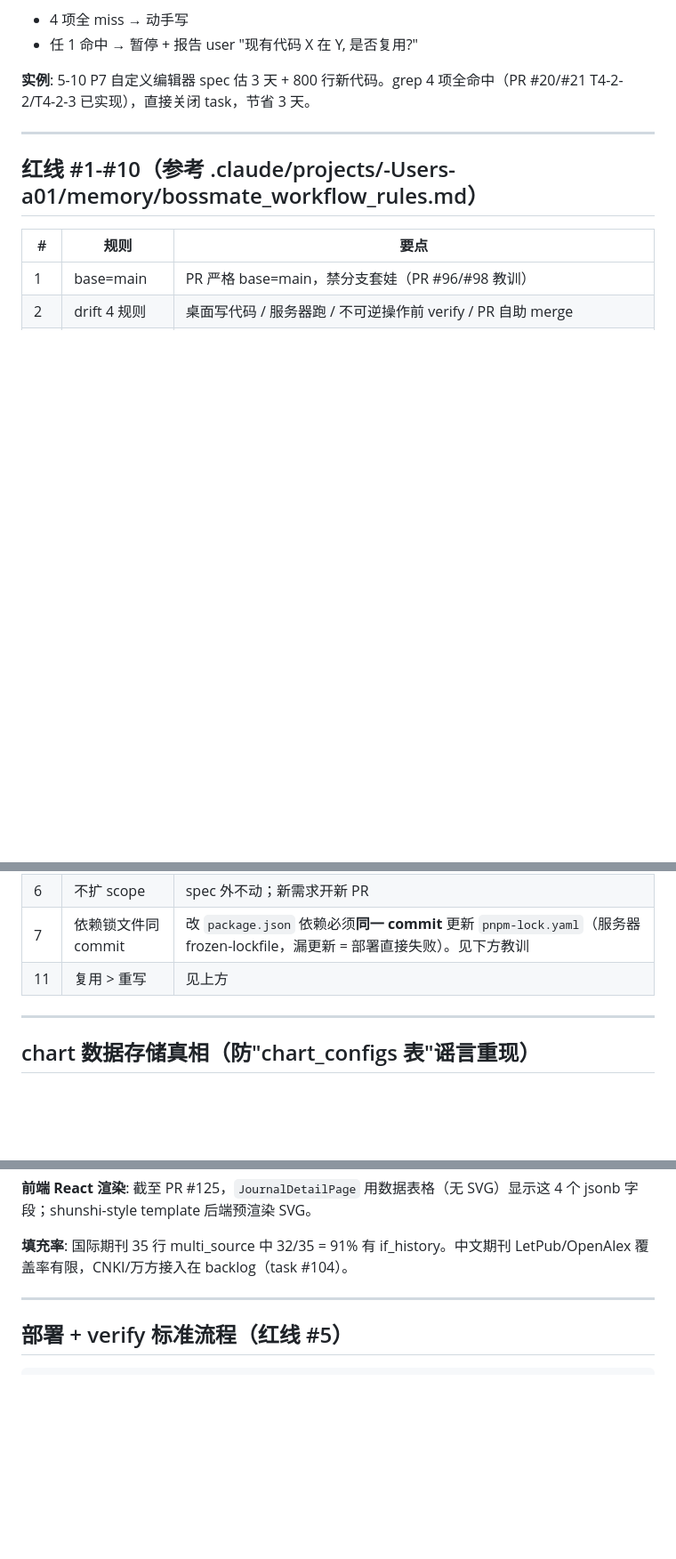
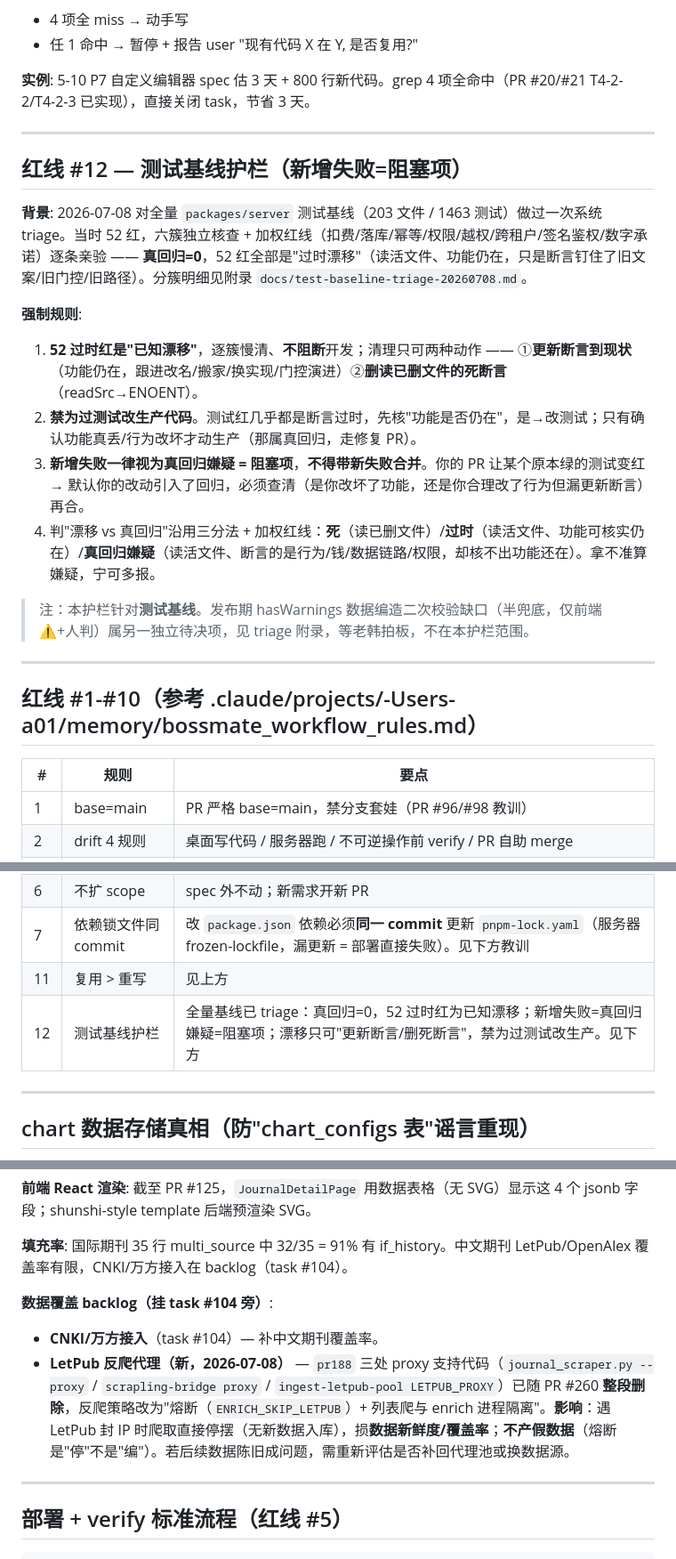
Before and after one commit to hanxiao199001/bossmeate123, a Markdown page: CLAUDE.md, 3 parts joined by grey strips. Shown at 89% size. Rendered like a GitHub page; blank space fills up the shorter version.

```diff
--- a/CLAUDE.md
+++ b/CLAUDE.md
@@ -22,6 +22,20 @@
 
 ---
 
+## 红线 #12 — 测试基线护栏（新增失败=阻塞项）
+
+**背景**: 2026-07-08 对全量 `packages/server` 测试基线（203 文件 / 1463 测试）做过一次系统 triage。当时 52 红，六簇独立核查 + 加权红线（扣费/落库/幂等/权限/越权/跨租户/签名鉴权/数字承诺）逐条亲验 —— **真回归=0**，52 红全部是"过时漂移"（读活文件、功能仍在，只是断言钉住了旧文案/旧门控/旧路径）。分簇明细见附录 `docs/test-baseline-triage-20260708.md`。
+
+**强制规则**:
+1. **52 过时红是"已知漂移"**，逐簇慢清、**不阻断**开发；清理只可两种动作 —— ①**更新断言到现状**（功能仍在，跟进改名/搬家/换实现/门控演进）②**删读已删文件的死断言**（readSrc→ENOENT）。
+2. **禁为过测试改生产代码**。测试红几乎都是断言过时，先核"功能是否仍在"，是→改测试；只有确认功能真丢/行为改坏才动生产（那属真回归，走修复 PR）。
+3. **新增失败一律视为真回归嫌疑 = 阻塞项**，**不得带新失败合并**。你的 PR 让某个原本绿的测试变红 → 默认你的改动引入了回归，必须查清（是你改坏了功能，还是你合理改了行为但漏更新断言）再合。
+4. 判"漂移 vs 真回归"沿用三分法 + 加权红线：**死**（读已删文件）/**过时**（读活文件、功能可核实仍在）/**真回归嫌疑**（读活文件、断言的是行为/钱/数据链路/权限，却核不出功能还在）。拿不准算嫌疑，宁可多报。
+
+> 注：本护栏针对**测试基线**。发布期 hasWarnings 数据编造二次校验缺口（半兜底，仅前端 ⚠️+人判）属另一独立待决项，见 triage 附录，等老韩拍板，不在本护栏范围。
+
+---
+
 ## 红线 #1-#10（参考 .claude/projects/-Users-a01/memory/bossmate_workflow_rules.md）
 
 | # | 规则 | 要点 |
@@ -34,6 +48,7 @@
 | 6 | 不扩 scope | spec 外不动；新需求开新 PR |
 | 7 | 依赖锁文件同 commit | 改 `package.json` 依赖必须**同一 commit** 更新 `pnpm-lock.yaml`（服务器 frozen-lockfile，漏更新 = 部署直接失败）。见下方教训 |
 | 11 | 复用 > 重写 | 见上方 |
+| 12 | 测试基线护栏 | 全量基线已 triage：真回归=0，52 过时红为已知漂移；新增失败=真回归嫌疑=阻塞项；漂移只可"更新断言/删死断言"，禁为过测试改生产。见下方 |
 
 ---
 
@@ -56,6 +71,10 @@
 **前端 React 渲染**: 截至 PR #125，`JournalDetailPage` 用数据表格（无 SVG）显示这 4 个 jsonb 字段；shunshi-style template 后端预渲染 SVG。
 
 **填充率**: 国际期刊 35 行 multi_source 中 32/35 = 91% 有 if_history。中文期刊 LetPub/OpenAlex 覆盖率有限，CNKI/万方接入在 backlog（task #104）。
+
+**数据覆盖 backlog（挂 task #104 旁）**:
+- **CNKI/万方接入**（task #104）— 补中文期刊覆盖率。
+- **LetPub 反爬代理（新，2026-07-08）** — `pr188` 三处 proxy 支持代码（`journal_scraper.py --proxy` / `scrapling-bridge proxy` / `ingest-letpub-pool LETPUB_PROXY`）已随 PR #260 **整段删除**，反爬策略改为"熔断（`ENRICH_SKIP_LETPUB`）+ 列表爬与 enrich 进程隔离"。**影响**：遇 LetPub 封 IP 时爬取直接停摆（无新数据入库），损**数据新鲜度/覆盖率**；**不产假数据**（熔断是"停"不是"编"）。若后续数据陈旧成问题，需重新评估是否补回代理池或换数据源。
 
 ---
 
```
Also changed, not shown: docs/test-baseline-triage-20260708.md (added, +42 -0 lines).
